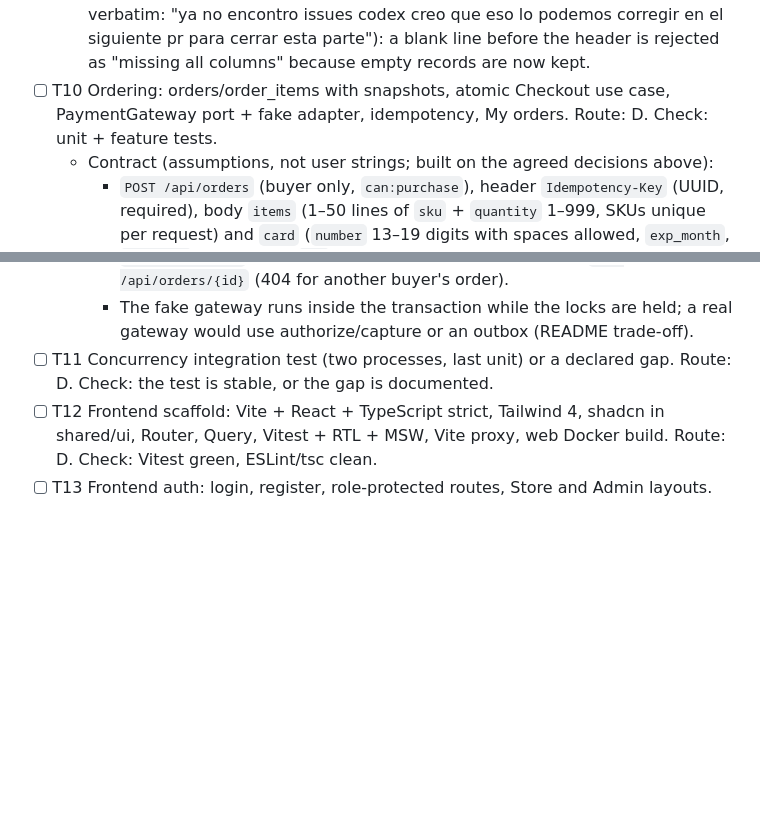
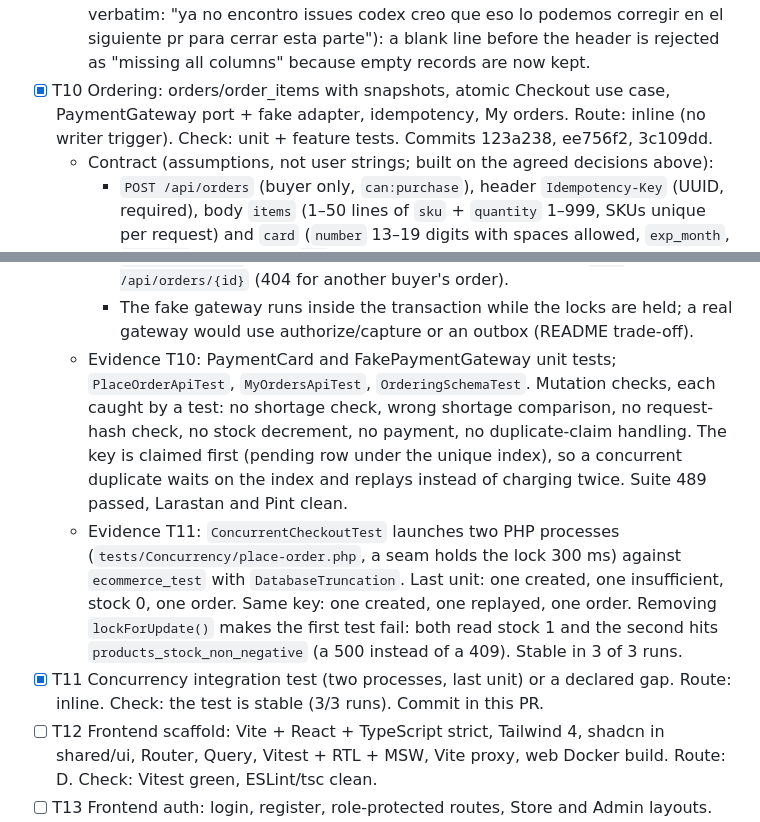
Before and after one commit to mrtheroi/loanProChallenge, a Markdown page: odd/tasks/loanpro-ecommerce.md, 2 parts joined by grey strips. GitHub-like rendering; blank space fills up the shorter version.

Commit message:
docs(odd): record T10 and T11 evidence

```diff
--- a/odd/tasks/loanpro-ecommerce.md
+++ b/odd/tasks/loanpro-ecommerce.md
@@ -198,7 +198,7 @@ Route: D = delegated writer (2+ non-trivial files); I = inline.
   - Third native review (lineage review-ff31cf2785e67894, reliability): approved and acknowledged. WARNING applied: league/csv's default backslash escape swallowed a closing quote after a backslash (e.g. a Windows path); the reader now uses `setEscape('')` (RFC 4180), with a unit test that fails without it.
   - Codex second pass on PR #7 (2 x P2) plus native review 4 (lineage review-aa7c4d476033f6b3, approved, 3 suggestions): (1) check-then-write on the name guard: `ProductRepository::update()` takes an optional expected name and updates `WHERE sku AND name` atomically; a concurrent rename fails the row (`ProductChangedConcurrently`); (2) nginx/php body limits raised above the 10 MB file limit (F10), not covered by an automated test, checked on the next image rebuild; (3) blank rows no longer count toward the 5,000 cap, with a test that exactly 5,000 rows plus blanks are accepted; (4) invalid-row signatures normalize name and category casing and spacing. Accepted trade-off: an unexpected database error mid-import returns 500 after earlier rows were committed; the import is partial by design and re-importing is idempotent. Suite 436 passed.
   - Native review 5 (lineage review-6a1da134e14e4b18, resilience + reliability): approved and acknowledged. WARNING = the accepted partial-write trade-off above (no change). SUGGESTION deferred to F14 by the user (2026-10-16, verbatim: "ya no encontro issues codex creo que eso lo podemos corregir en el siguiente pr para cerrar esta parte"): a blank line before the header is rejected as "missing all columns" because empty records are now kept.
-- [ ] T10 Ordering: orders/order_items with snapshots, atomic Checkout use case, PaymentGateway port + fake adapter, idempotency, My orders. Route: D. Check: unit + feature tests.
+- [x] T10 Ordering: orders/order_items with snapshots, atomic Checkout use case, PaymentGateway port + fake adapter, idempotency, My orders. Route: inline (no writer trigger). Check: unit + feature tests. Commits 123a238, ee756f2, 3c109dd.
   - Contract (assumptions, not user strings; built on the agreed decisions above):
     - `POST /api/orders` (buyer only, `can:purchase`), header `Idempotency-Key` (UUID, required), body `items` (1–50 lines of `sku` + `quantity` 1–999, SKUs unique per request) and `card` (`number` 13–19 digits with spaces allowed, `exp_month`, `exp_year` not expired, `cvc` 3–4 digits).
     - One transaction: lock the product rows `FOR UPDATE` in SKU order (no deadlocks), reject the whole order with 409 and per-SKU details when any item is missing, deleted or short, price from the database, charge the fake gateway, decrement stock, store the order with frozen name/SKU/unit price per line.
@@ -206,7 +206,9 @@ Route: D = delegated writer (2+ non-trivial files); I = inline.
     - Idempotency: unique (user, key). Same key + same request → the stored order with 200; same key + different request → 422. Concurrent duplicates are resolved by the unique index.
     - `GET /api/orders` (own orders, newest first, paginated) and `GET /api/orders/{id}` (404 for another buyer's order).
     - The fake gateway runs inside the transaction while the locks are held; a real gateway would use authorize/capture or an outbox (README trade-off).
-- [ ] T11 Concurrency integration test (two processes, last unit) or a declared gap. Route: D. Check: the test is stable, or the gap is documented.
+  - Evidence T10: PaymentCard and FakePaymentGateway unit tests; `PlaceOrderApiTest`, `MyOrdersApiTest`, `OrderingSchemaTest`. Mutation checks, each caught by a test: no shortage check, wrong shortage comparison, no request-hash check, no stock decrement, no payment, no duplicate-claim handling. The key is claimed first (pending row under the unique index), so a concurrent duplicate waits on the index and replays instead of charging twice. Suite 489 passed, Larastan and Pint clean.
+  - Evidence T11: `ConcurrentCheckoutTest` launches two PHP processes (`tests/Concurrency/place-order.php`, a seam holds the lock 300 ms) against `ecommerce_test` with `DatabaseTruncation`. Last unit: one created, one insufficient, stock 0, one order. Same key: one created, one replayed, one order. Removing `lockForUpdate()` makes the first test fail: both read stock 1 and the second hits `products_stock_non_negative` (a 500 instead of a 409). Stable in 3 of 3 runs.
+- [x] T11 Concurrency integration test (two processes, last unit) or a declared gap. Route: inline. Check: the test is stable (3/3 runs). Commit in this PR.
 - [ ] T12 Frontend scaffold: Vite + React + TypeScript strict, Tailwind 4, shadcn in shared/ui, Router, Query, Vitest + RTL + MSW, Vite proxy, web Docker build. Route: D. Check: Vitest green, ESLint/tsc clean.
 - [ ] T13 Frontend auth: login, register, role-protected routes, Store and Admin layouts. Route: D. Check: Vitest + MSW.
 - [ ] T14 Frontend store: search with filters and pagination, product detail, "Out of stock" state, cart (Zustand persist). Route: D. Check: Vitest + MSW.
```
